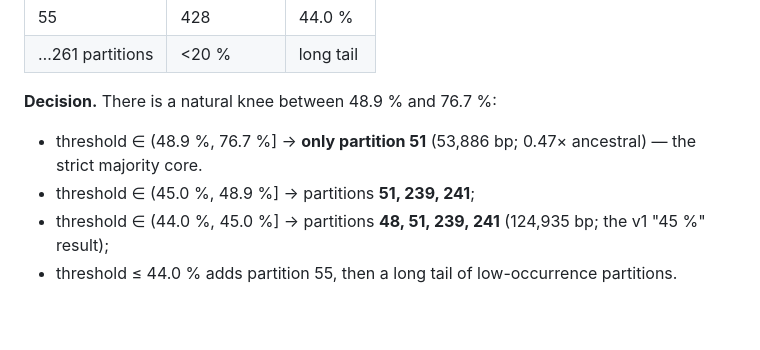
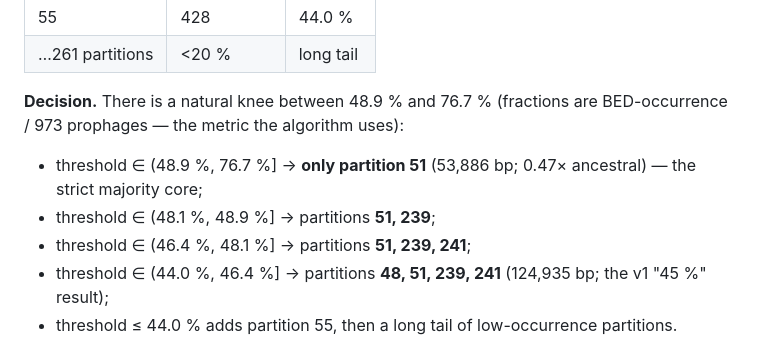
Before and after one commit to ekg/phind, a Markdown page: research/stitching/validation_report.md, the part around the change. GitHub-like rendering; blank space fills up the shorter version.

Commit message:
docs: precise threshold ranges in stitching validation report v2 (stitching-validation)

```diff
--- a/research/stitching/validation_report.md
+++ b/research/stitching/validation_report.md
@@ -73,10 +73,12 @@ pan-genome-style union of regions.
 | 55 | 428 | 44.0 % |
 | …261 partitions | <20 % | long tail |
 
-**Decision.** There is a natural knee between 48.9 % and 76.7 %:
-- threshold ∈ (48.9 %, 76.7 %] → **only partition 51** (53,886 bp; 0.47× ancestral) — the strict majority core.
-- threshold ∈ (45.0 %, 48.9 %] → partitions **51, 239, 241**;
-- threshold ∈ (44.0 %, 45.0 %] → partitions **48, 51, 239, 241** (124,935 bp; the v1 "45 %" result);
+**Decision.** There is a natural knee between 48.9 % and 76.7 % (fractions are
+BED-occurrence / 973 prophages — the metric the algorithm uses):
+- threshold ∈ (48.9 %, 76.7 %] → **only partition 51** (53,886 bp; 0.47× ancestral) — the strict majority core;
+- threshold ∈ (48.1 %, 48.9 %] → partitions **51, 239**;
+- threshold ∈ (46.4 %, 48.1 %] → partitions **51, 239, 241**;
+- threshold ∈ (44.0 %, 46.4 %] → partitions **48, 51, 239, 241** (124,935 bp; the v1 "45 %" result);
 - threshold ≤ 44.0 % adds partition 55, then a long tail of low-occurrence partitions.
 
 **Correct use:** the threshold is a **parameter to be set from the biology or a
```
